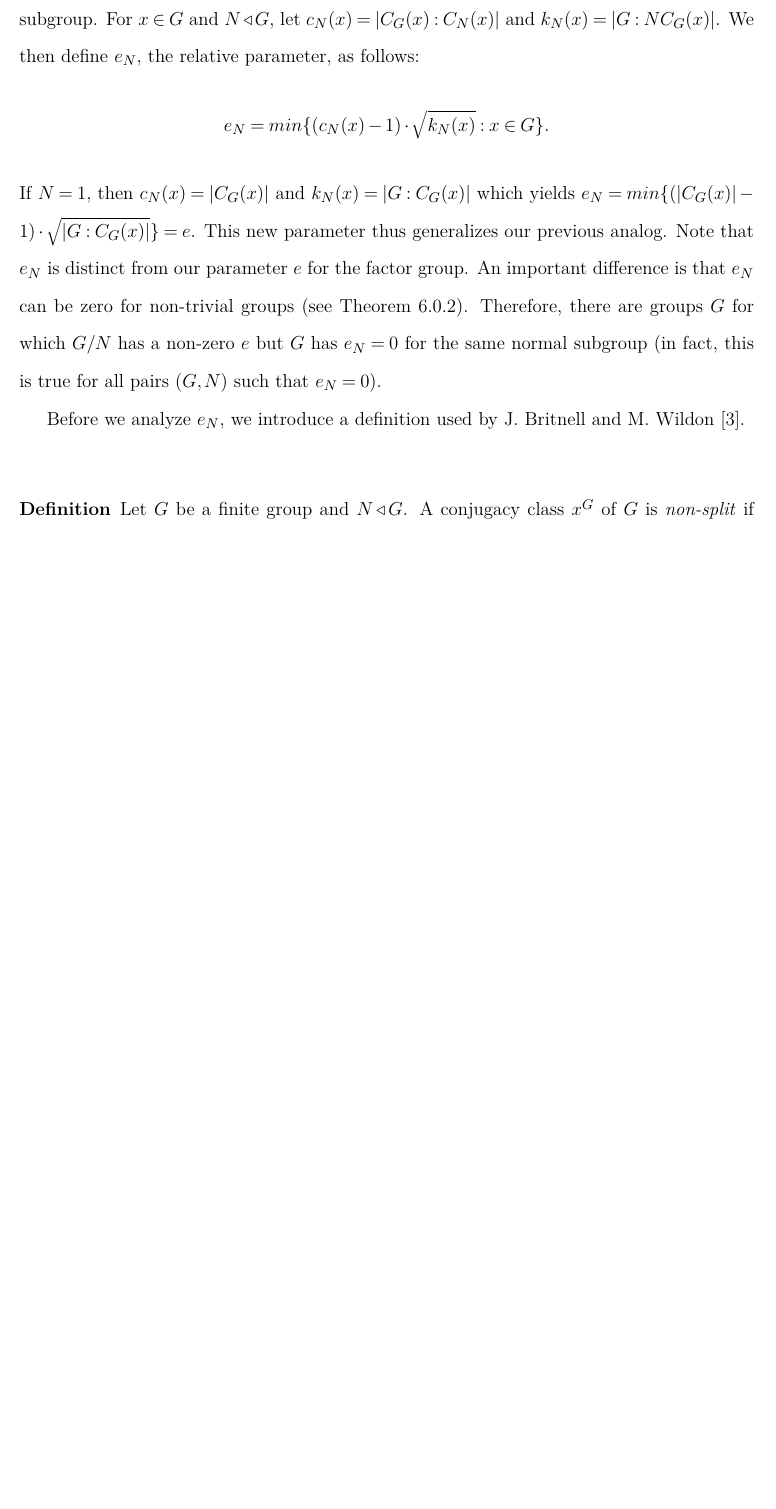
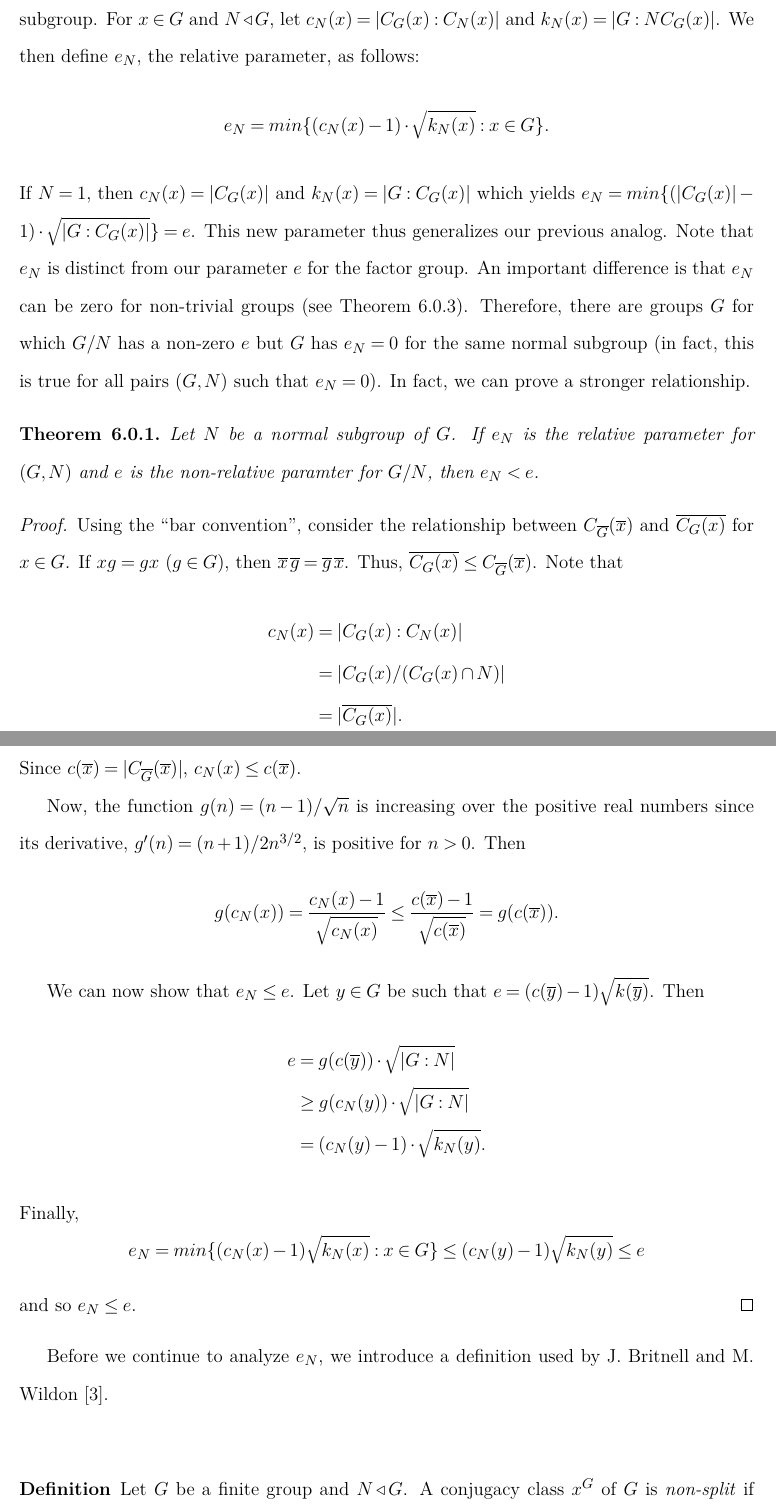
Before and after one commit to harrison-aw/Bounding-the-Order-of-a-Group-with-Large-Conjugacy-Class, a LaTeX thesis (main.tex, which reads relative.tex): part of page 31 of 37 before the commit and two parts of pages 31 and 32 of 38 after it, the two joined at a grey line, cut so that both start at the same text, the shorter picture padded with empty space. Compiled offline with pdfLaTeX.

Commit message:
Added non-/relative relationship theorem

```diff
--- a/relative.tex
+++ b/relative.tex
@@ -6,11 +6,36 @@
 
 In this section, we consider a generalization of the parameter $e$ that incorporates a normal subgroup. For $x \in G$ and $N \normal G$, let $c_N(x) = |C_G(x):C_N(x)|$ and $k_N(x) = |G:NC_G(x)|$. We then define $e_N$, the relative parameter, as follows:
 $$e_N = min\{(c_N(x) - 1) \cdot \sqrt{k_N(x)} : x \in G\}\text{.}$$
-If $N=1$, then $c_N(x) = |C_G(x)|$ and $k_N(x) = |G:C_G(x)|$ which yields $e_N = min\{(|C_G(x)| - 1)\cdot\sqrt{|G:C_G(x)|}\} = e$. This new parameter thus generalizes our previous analog. Note that $e_N$ is distinct from our parameter $e$ for the factor group. An important difference is that $e_N$ can be zero for non-trivial groups (see Theorem \ref{en0}). Therefore, there are groups $G$ for which $G/N$ has a non-zero $e$ but $G$ has $e_N = 0$ for the same normal subgroup (in fact, this is true for all pairs $(G, N)$ such that $e_N = 0$).
+If $N=1$, then $c_N(x) = |C_G(x)|$ and $k_N(x) = |G:C_G(x)|$ which yields $e_N = min\{(|C_G(x)| - 1)\cdot\sqrt{|G:C_G(x)|}\} = e$. This new parameter thus generalizes our previous analog. Note that $e_N$ is distinct from our parameter $e$ for the factor group. An important difference is that $e_N$ can be zero for non-trivial groups (see Theorem \ref{en0}). Therefore, there are groups $G$ for which $G/N$ has a non-zero $e$ but $G$ has $e_N = 0$ for the same normal subgroup (in fact, this is true for all pairs $(G, N)$ such that $e_N = 0$). In fact, we can prove a stronger relationship.
 
+\begin{theorem}
+Let $N$ be a normal subgroup of $G$. If $e_N$ is the relative parameter for $(G, N)$ and $e$ is the non-relative paramter for $G/N$, then $e_N < e$.
+\end{theorem}
 
+\begin{proof}
+Using the ``bar convention'', consider the relationship between $C_{\overline{G}}(\overline{x})$ and $\overline{C_G(x)}$ for $x \in G$. If $xg = gx$ ($g \in G$), then $\overline{x}\, \overline{g} = \overline{g}\, \overline{x}$. Thus, $\overline{C_G(x)} \le C_{\overline{G}}(\overline{x})$. Note that
+\begin{align*}
+c_N(x) &= |C_G(x) : C_N(x)| \\
+&= |C_G(x)/(C_G(x) \cap N)| \\
+&= |\overline{C_G(x)}| \text{.}
+\end{align*}
+Since $c(\overline{x}) = |C_{\overline{G}}(\overline{x})|$, $c_N(x) \le c(\overline{x})$.
 
- Before we analyze $e_N$, we introduce a definition used by J. Britnell and M. Wildon \cite{britnellwildonarticle}.
+Now, the function $g(n) = (n-1)/\sqrt{n}$ is increasing over the positive real numbers since its derivative, $g'(n)=(n+1)/2n^{3/2}$, is positive for $n>0$. Then
+$$g(c_N(x)) = \frac{c_N(x)-1}{\sqrt{c_N(x)}} \le \frac{c(\overline{x})-1}{\sqrt{c(\overline{x})}} = g(c(\overline{x}))\text{.}$$
+
+We can now show that $e_N \le e$. Let $y \in G$ be such that $e = (c(\overline{y}) - 1) \sqrt{k(\overline{y})}$.  Then
+\begin{align*}
+e &= g(c(\overline{y})) \cdot \sqrt{|G:N|} \\
+&\ge g(c_N(y)) \cdot \sqrt{|G:N|} \\
+&= (c_N(y) - 1) \cdot \sqrt{k_N(y)} \text{.}
+\end{align*}
+Finally,
+$$e_N = min\{(c_N(x) - 1) \sqrt{k_N(x)} : x \in G\} \le (c_N(y) - 1) \sqrt{k_N(y)} \le e$$
+and so $e_N \le e$.
+\end{proof}
+
+ Before we continue to analyze $e_N$, we introduce a definition used by J. Britnell and M. Wildon \cite{britnellwildonarticle}.
 
 \hss
 
```
Also changed, not shown: dihedral.tex (+1 -1 lines).
